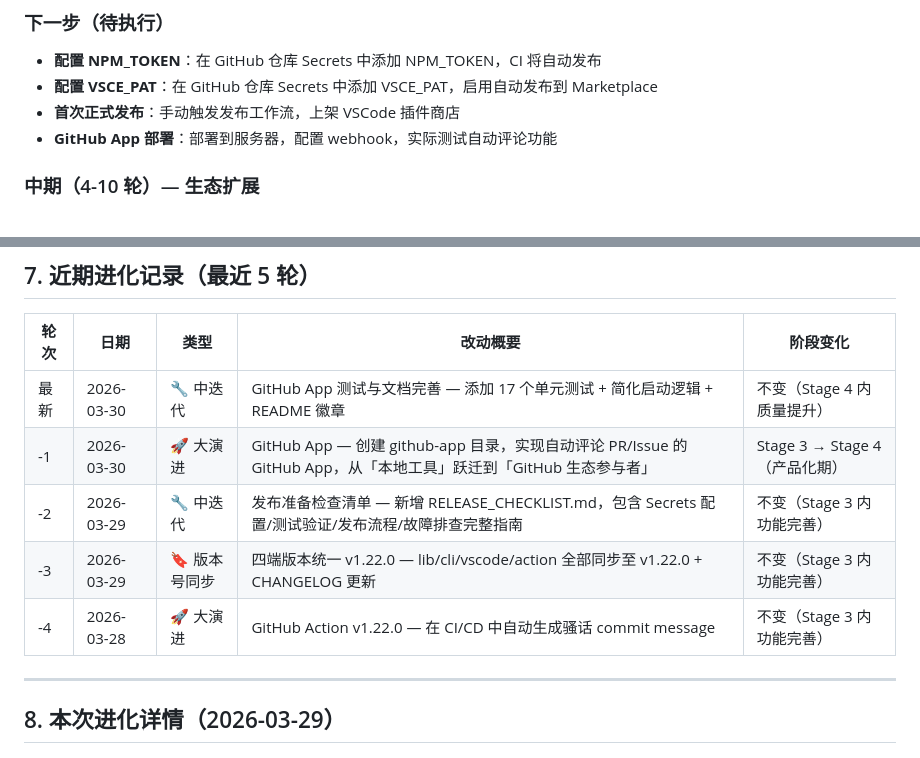
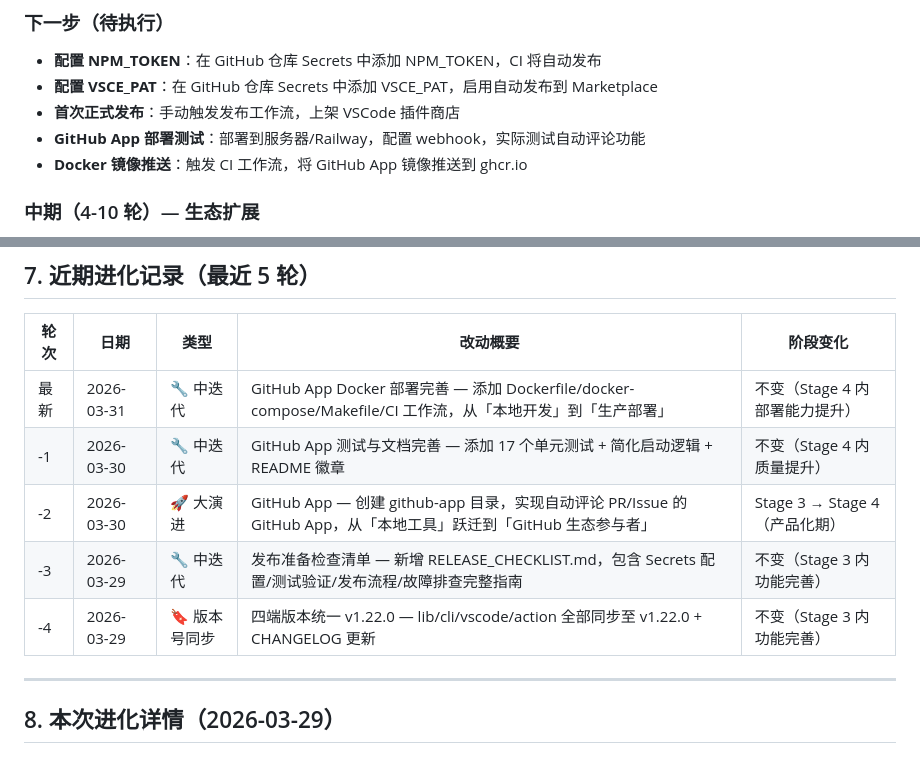
Before and after one commit to justlovemaki/git-commit-sao-hua, a Markdown page: PROJECT_EVOLUTION.md, 2 parts joined by grey strips. Drawn GitHub-style.

```diff
--- a/PROJECT_EVOLUTION.md
+++ b/PROJECT_EVOLUTION.md
@@ -103,7 +103,8 @@
 - **配置 NPM_TOKEN**：在 GitHub 仓库 Secrets 中添加 NPM_TOKEN，CI 将自动发布
 - **配置 VSCE_PAT**：在 GitHub 仓库 Secrets 中添加 VSCE_PAT，启用自动发布到 Marketplace
 - **首次正式发布**：手动触发发布工作流，上架 VSCode 插件商店
-- **GitHub App 部署**：部署到服务器，配置 webhook，实际测试自动评论功能
+- **GitHub App 部署测试**：部署到服务器/Railway，配置 webhook，实际测试自动评论功能
+- **Docker 镜像推送**：触发 CI 工作流，将 GitHub App 镜像推送到 ghcr.io
 
 ### 中期（4-10 轮）— 生态扩展
 - ~~**GitHub Action 骚话**：提供 Action，CI 中自动生成骚话 commit message~~ ✅ 已完成（v1.22.0）
@@ -121,11 +122,11 @@
 
 | 轮次 | 日期 | 类型 | 改动概要 | 阶段变化 |
 |------|------|------|---------|---------|
-| 最新 | 2026-03-30 | 🔧 中迭代 | GitHub App 测试与文档完善 — 添加 17 个单元测试 + 简化启动逻辑 + README 徽章 | 不变（Stage 4 内质量提升） |
-| -1 | 2026-03-30 | 🚀 大演进 | GitHub App — 创建 github-app 目录，实现自动评论 PR/Issue 的 GitHub App，从「本地工具」跃迁到「GitHub 生态参与者」 | Stage 3 → Stage 4（产品化期） |
-| -2 | 2026-03-29 | 🔧 中迭代 | 发布准备检查清单 — 新增 RELEASE_CHECKLIST.md，包含 Secrets 配置/测试验证/发布流程/故障排查完整指南 | 不变（Stage 3 内功能完善） |
-| -3 | 2026-03-29 | 🔖 版本号同步 | 四端版本统一 v1.22.0 — lib/cli/vscode/action 全部同步至 v1.22.0 + CHANGELOG 更新 | 不变（Stage 3 内功能完善） |
-| -4 | 2026-03-28 | 🚀 大演进 | GitHub Action v1.22.0 — 在 CI/CD 中自动生成骚话 commit message | 不变（Stage 3 内功能完善） |
+| 最新 | 2026-03-31 | 🔧 中迭代 | GitHub App Docker 部署完善 — 添加 Dockerfile/docker-compose/Makefile/CI 工作流，从「本地开发」到「生产部署」 | 不变（Stage 4 内部署能力提升） |
+| -1 | 2026-03-30 | 🔧 中迭代 | GitHub App 测试与文档完善 — 添加 17 个单元测试 + 简化启动逻辑 + README 徽章 | 不变（Stage 4 内质量提升） |
+| -2 | 2026-03-30 | 🚀 大演进 | GitHub App — 创建 github-app 目录，实现自动评论 PR/Issue 的 GitHub App，从「本地工具」跃迁到「GitHub 生态参与者」 | Stage 3 → Stage 4（产品化期） |
+| -3 | 2026-03-29 | 🔧 中迭代 | 发布准备检查清单 — 新增 RELEASE_CHECKLIST.md，包含 Secrets 配置/测试验证/发布流程/故障排查完整指南 | 不变（Stage 3 内功能完善） |
+| -4 | 2026-03-29 | 🔖 版本号同步 | 四端版本统一 v1.22.0 — lib/cli/vscode/action 全部同步至 v1.22.0 + CHANGELOG 更新 | 不变（Stage 3 内功能完善） |
 
 ---
 
```
Also changed, not shown: other parts of PROJECT_EVOLUTION.md (+55 -0 lines).
